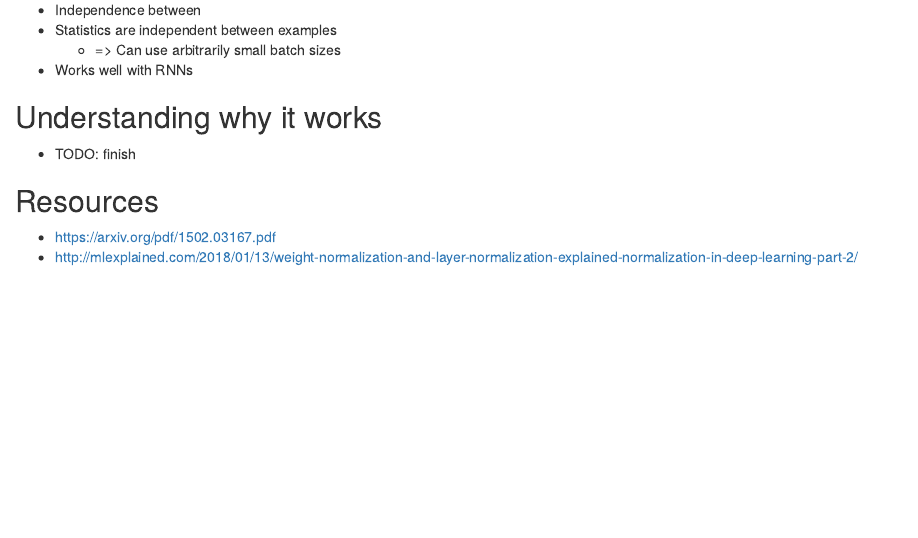
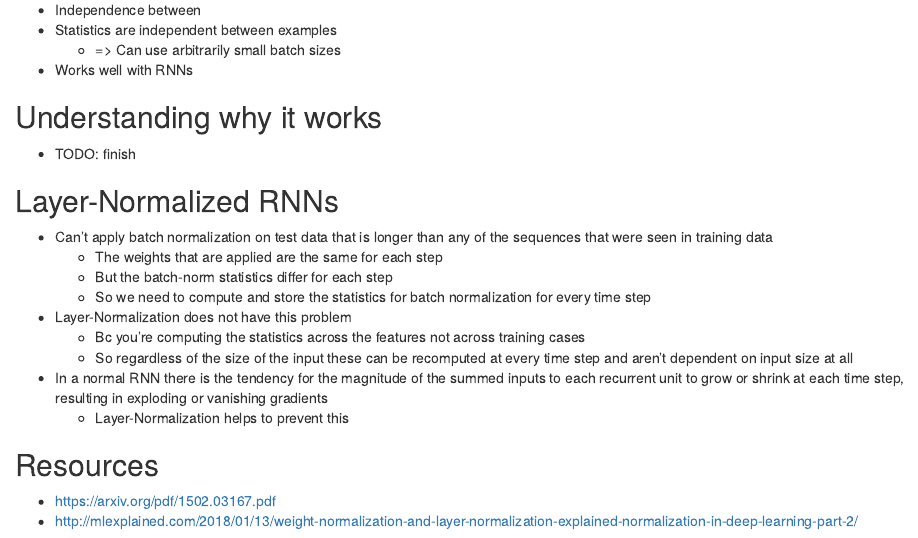
Before and after one commit to gwthompson/data-science-docs, an R Markdown document (ds_topics/nets/normalization.Rmd): the page in a window 1100 px wide, from 2050 px down. Rendered offline with R 4.5, knitr and Pandoc, with nearby package versions.

Commit message:
Adding more details on applying layer-norm to RNNs to normalization doc

```diff
--- a/ds_topics/nets/normalization.Rmd
+++ b/ds_topics/nets/normalization.Rmd
@@ -92,7 +92,16 @@ x = tf.nn.relu(x)
 ## Understanding why it works
 - TODO: finish
 
-
+## Layer-Normalized RNNs
+- Can't apply batch normalization on test data that is longer than any of the sequences that were seen in training data
+    - The weights that are applied are the same for each step
+    - But the batch-norm statistics differ for each step
+    - So we need to compute and store the statistics for batch normalization for every time step
+- Layer-Normalization does not have this problem
+    - Bc you're computing the statistics across the features not across training cases
+    - So regardless of the size of the input these can be recomputed at every time step and aren't dependent on input size at all
+- In a normal RNN there is the tendency for the magnitude of the summed inputs to each recurrent unit to grow or shrink at each time step, resulting in exploding or vanishing gradients
+    - Layer-Normalization helps to prevent this
 
 ## Resources
 - https://arxiv.org/pdf/1502.03167.pdf
```
